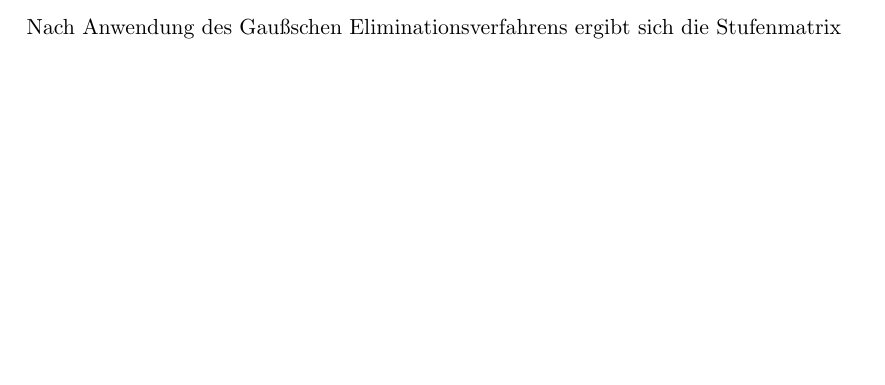
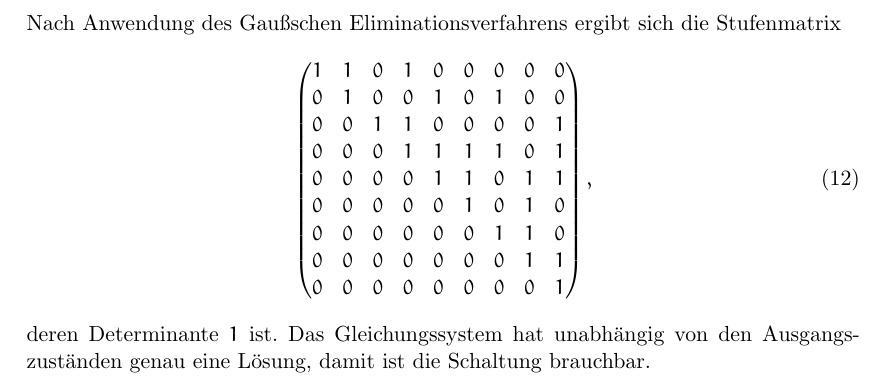
Before and after one commit to clausecker/BWInf2011, a LaTeX document (Aufgabe2/doc/Lösung.tex): part of page 4 of 4 before the commit and part of page 5 of 5 after it, cut so that both start at the same text, the shorter picture padded with empty space. Compiled offline with pdfLaTeX.

Commit message:
Task 2: Solve a subtask

```diff
--- a/Aufgabe2/doc/Lösung.tex
+++ b/Aufgabe2/doc/Lösung.tex
@@ -213,6 +213,19 @@ Schaltung im Aufgabenblatt. Ihre Koeffizientenmatrix $M$ ist
 \end{equation}
 Nach Anwendung des Gaußschen Eliminationsverfahrens ergibt sich die
 Stufenmatrix
-%TODO: Praktisches Beispiel: Angegebene Schaltung fortsetzen
-
+\begin{equation}
+\begin{pmatrix}
+  1&1&0&1&0&0&0&0&0\\
+  0&1&0&0&1&0&1&0&0\\
+  0&0&1&1&0&0&0&0&1\\
+  0&0&0&1&1&1&1&0&1\\
+  0&0&0&0&1&1&0&1&1\\
+  0&0&0&0&0&1&0&1&0\\
+  0&0&0&0&0&0&1&1&0\\
+  0&0&0&0&0&0&0&1&1\\
+  0&0&0&0&0&0&0&0&1
+\end{pmatrix},
+\end{equation}
+deren Determinante $1$ ist. Das Gleichungssystem hat unabhängig von den
+Ausgangszuständen genau eine Lösung, damit ist die Schaltung brauchbar.
 \end{document}
```
